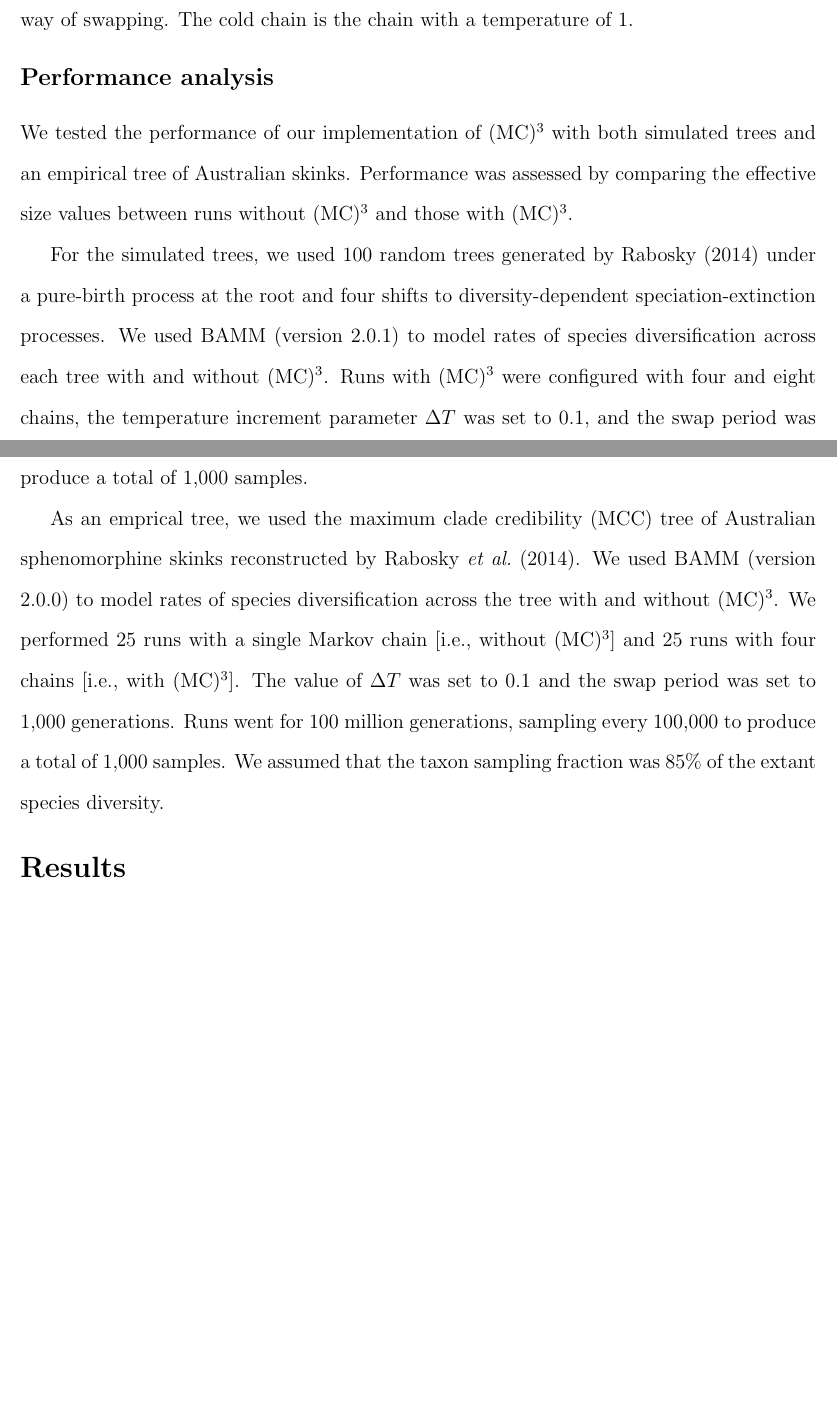
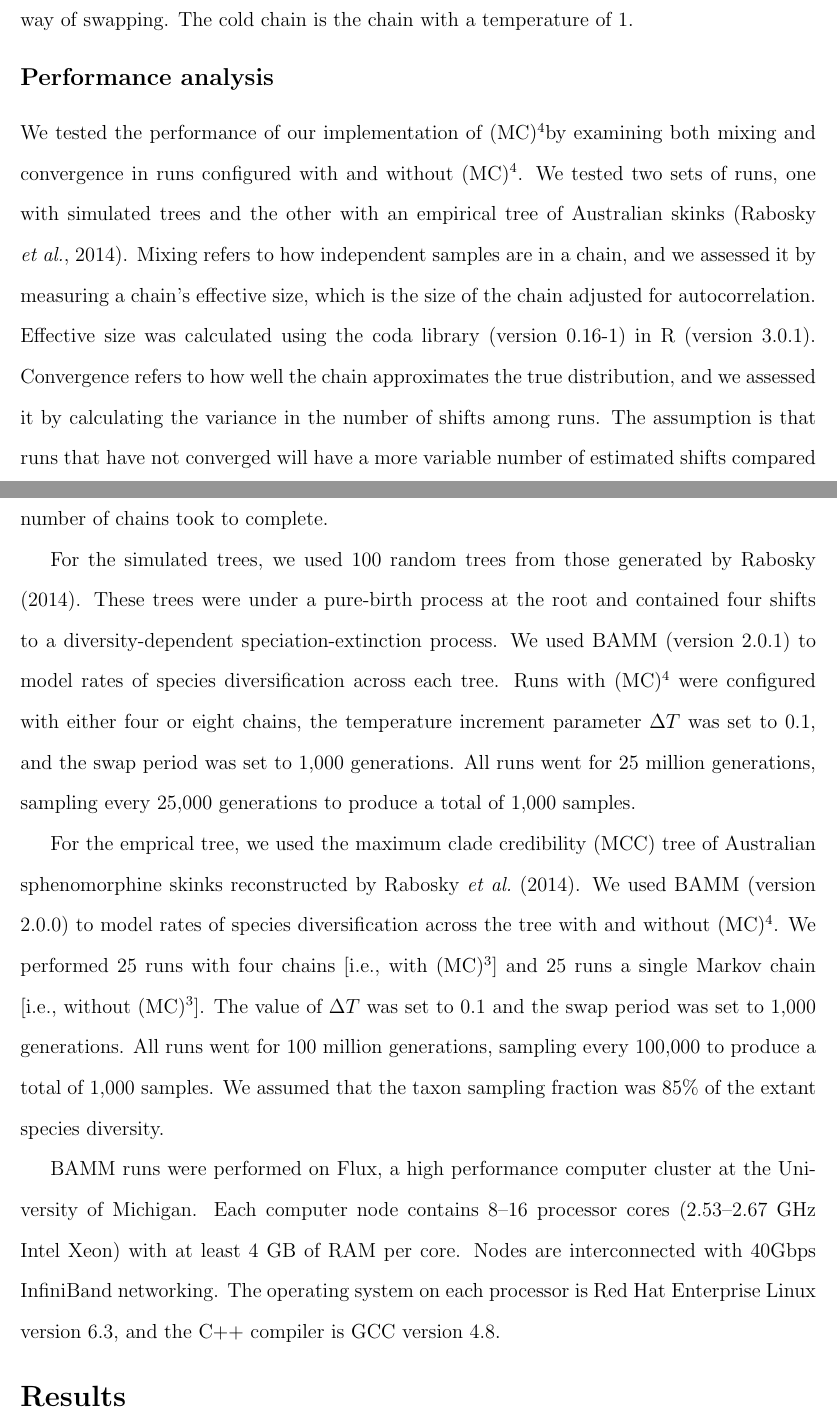
Before and after one commit to redcurry/mc3, a LaTeX document (mc3.tex): two parts of pages 6 and 7 of 9, joined at a grey line, cut so that both start at the same text, the shorter picture padded with empty space. Compiled offline with pdfLaTeX.

Commit message:
Revise and expand the Performance analysis section

```diff
--- a/mc3.tex
+++ b/mc3.tex
@@ -316,45 +316,79 @@ The cold chain is the chain with a temperature of 1.
 
 \subsection*{Performance analysis}
 
-We tested the performance of our implementation of \MCMCMC\
-with both simulated trees and an empirical tree of Australian skinks.
+We tested the performance of our implementation of \MCMCMCMC
+by examining both mixing and convergence in runs
+configured with and without \MCMCMCMC.
 %
-Performance was assessed by comparing the effective size values
-between runs without \MCMCMC\ and those with \MCMCMC.
+We tested two sets of runs, one with simulated trees
+and the other with an empirical tree of Australian skinks \citep{rab14sysbio}.
+%
+Mixing refers to how independent samples are in a chain,
+and we assessed it by measuring a chain's effective size,
+which is the size of the chain adjusted for autocorrelation.
+%
+Effective size was calculated using the coda library (version 0.16-1)
+in R (version 3.0.1).
+%
+Convergence refers to how well the chain approximates the true distribution,
+and we assessed it by calculating the variance in the number of shifts
+among runs.
+%
+The assumption is that runs that have not converged
+will have a more variable number of estimated shifts
+compared to runs that have converged.
+%
+Finally, we compared the length of time runs
+with different number of chains took to complete.
 
 
-For the simulated trees, we used 100 random trees generated by \citet{rab14plos}
-under a pure-birth process at the root and four shifts
-to diversity-dependent speciation-extinction processes.
+For the simulated trees, we used 100 random trees
+from those generated by \citet{rab14plos}.
+%
+These trees were under a pure-birth process at the root and
+contained four shifts to a diversity-dependent speciation-extinction process.
 %
 We used BAMM (version 2.0.1) to model rates of species diversification
-across each tree with and without \MCMCMC.
+across each tree.
 %
-Runs with \MCMCMC\ were configured with four and eight chains,
+Runs with \MCMCMCMC\ were configured with either four or eight chains,
 the temperature increment parameter $\Delta T$ was set to 0.1,
 and the swap period was set to 1,000 generations.
 %
-Runs went for 25 million generations,
-sampling every 25,000 to produce a total of 1,000 samples.
+All runs went for 25 million generations,
+sampling every 25,000 generations to produce a total of 1,000 samples.
 
 
-As an emprical tree, we used the maximum clade credibility (MCC) tree
+For the emprical tree, we used the maximum clade credibility (MCC) tree
 of Australian sphenomorphine skinks reconstructed by \citet{rab14sysbio}.
 %
 We used BAMM (version 2.0.0) to model rates of species diversification
-across the tree with and without \MCMCMC.
+across the tree with and without \MCMCMCMC.
 %
-We performed 25 runs with a single Markov chain [i.e., without \MCMCMC]
-and 25 runs with four chains [i.e., with \MCMCMC].
+We performed 25 runs with four chains [i.e., with \MCMCMC]
+and 25 runs a single Markov chain [i.e., without \MCMCMC].
 %
 The value of $\Delta T$ was set to 0.1
 and the swap period was set to 1,000 generations.
 %
-Runs went for 100 million generations,
+All runs went for 100 million generations,
 sampling every 100,000 to produce a total of 1,000 samples.
 %
 We assumed that the taxon sampling fraction was 85\%
 of the extant species diversity.
+
+
+BAMM runs were performed on Flux,
+a high performance computer cluster at the University of Michigan.
+%
+Each computer node contains 8--16 processor cores
+(2.53--2.67 GHz Intel Xeon) with at least 4 GB of RAM per core.
+%
+Nodes are interconnected with 40Gbps InfiniBand networking.
+%
+The operating system on each processor
+is Red Hat Enterprise Linux version 6.3,
+and the C++ compiler is GCC version 4.8.
 
 
 % State the results, drawing attention to important details
```
